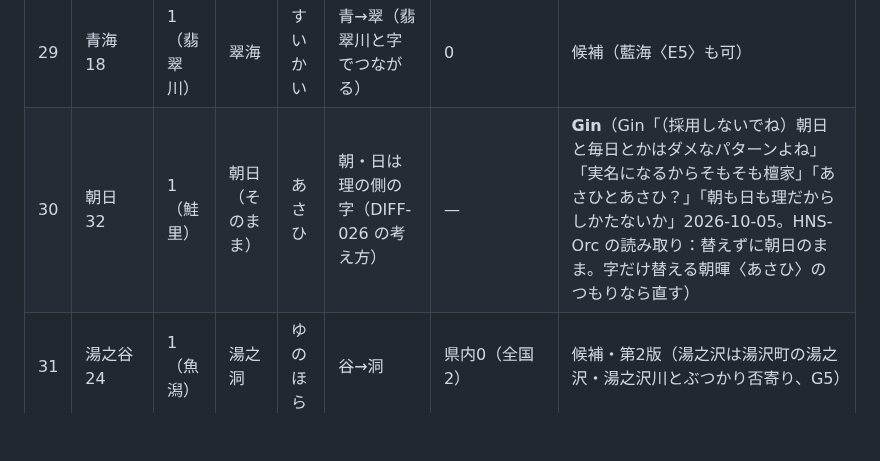
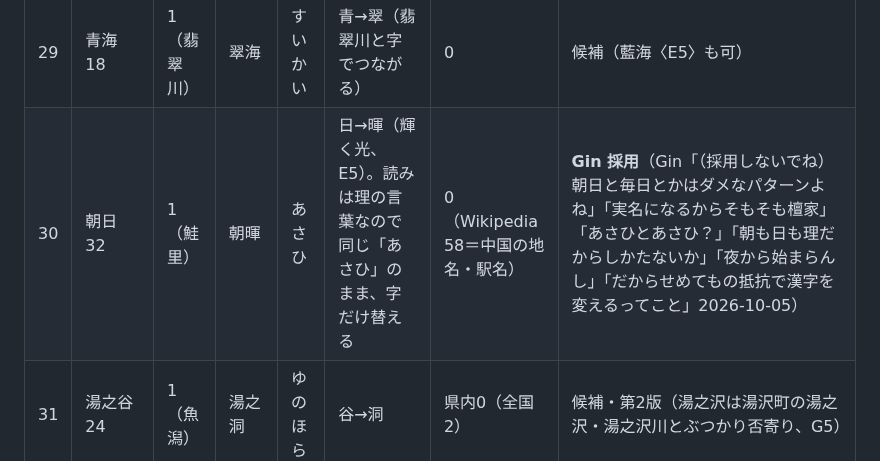
Before and after one commit to GinCYagi/HNS, a Markdown page: docs/proposals/2026-10-05_bsr_relay_candidates.md, the part around the change. Rendered like a GitHub page; blank space fills up the shorter version.

Commit message:
記録：朝日＝朝暉（あさひ。Gin「せめてもの抵抗で漢字を変えるってこと」）
Co-Authored-By: Claude Opus 5.5 <noreply@anthropic.com>

```diff
--- a/docs/proposals/2026-10-05_bsr_relay_candidates.md
+++ b/docs/proposals/2026-10-05_bsr_relay_candidates.md
@@ -75,7 +75,7 @@
 | 27 | 川口 17 | 1（遠岡） | 渡口 | わたりぐち | 川→渡 | 5（沖縄の渡口ほか） | 候補 |
 | 28 | 高柳 37 | 1（標先） | 高楊 | たかやなぎ | 柳→楊（同じやなぎ） | 0 | 候補 |
 | 29 | 青海 18 | 1（翡翠川） | 翠海 | すいかい | 青→翠（翡翠川と字でつながる） | 0 | 候補（藍海〈E5〉も可） |
-| 30 | 朝日 32 | 1（鮭里） | 朝日（そのまま） | あさひ | 朝・日は理の側の字（DIFF-026 の考え方） | — | **Gin**（Gin「（採用しないでね）朝日と毎日とかはダメなパターンよね」「実名になるからそもそも檀家」「あさひとあさひ？」「朝も日も理だからしかたないか」2026-10-05。HNS-Orc の読み取り：替えずに朝日のまま。字だけ替える朝暉〈あさひ〉のつもりなら直す） |
+| 30 | 朝日 32 | 1（鮭里） | 朝暉 | あさひ | 日→暉（輝く光、E5）。読みは理の言葉なので同じ「あさひ」のまま、字だけ替える | 0（Wikipedia 58＝中国の地名・駅名） | **Gin 採用**（Gin「（採用しないでね）朝日と毎日とかはダメなパターンよね」「実名になるからそもそも檀家」「あさひとあさひ？」「朝も日も理だからしかたないか」「夜から始まらんし」「だからせめてもの抵抗で漢字を変えるってこと」2026-10-05） |
 | 31 | 湯之谷 24 | 1（魚潟） | 湯之洞 | ゆのほら | 谷→洞 | 県内0（全国2） | 候補・第2版（湯之沢は湯沢町の湯之沢・湯之沢川とぶつかり否寄り、G5） |
 | 32 | 府屋 31 | 1（鮭里） | 府家 | ふや | 屋→家（関屋→門家と同じ） | 2（部分一致） | 候補 |
 | 33 | 安塚 28 | 1（軒結） | 安丘 | やすおか | 塚→丘 | 0（中国の安丘市） | 候補 |
```
